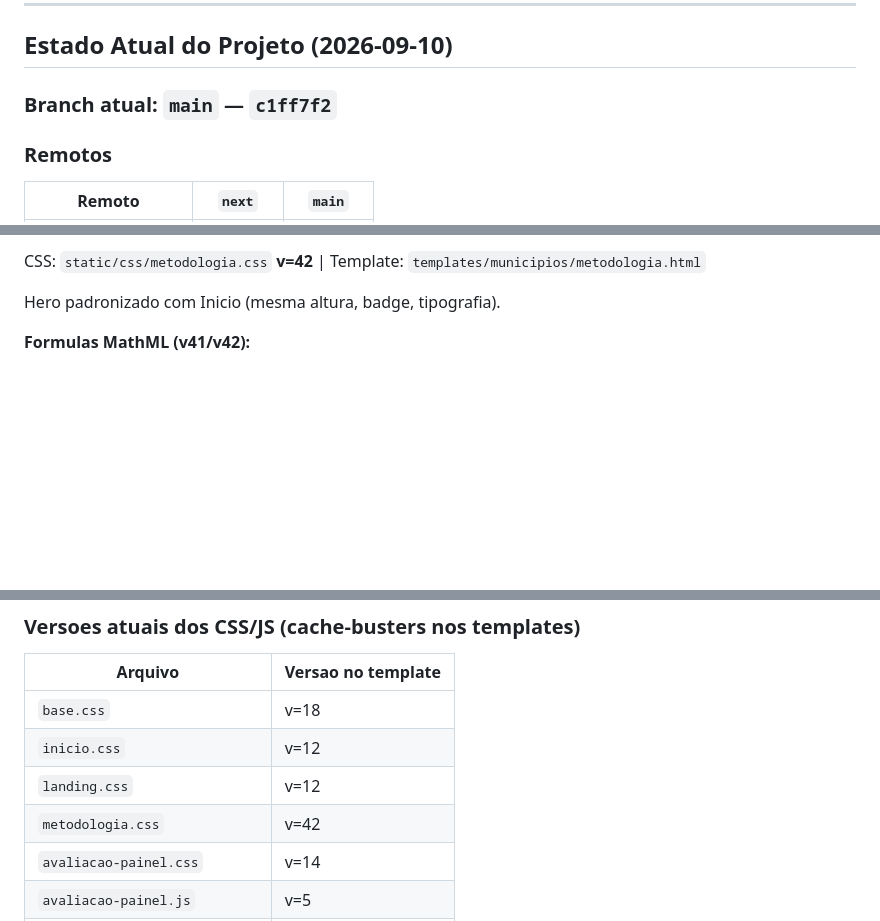
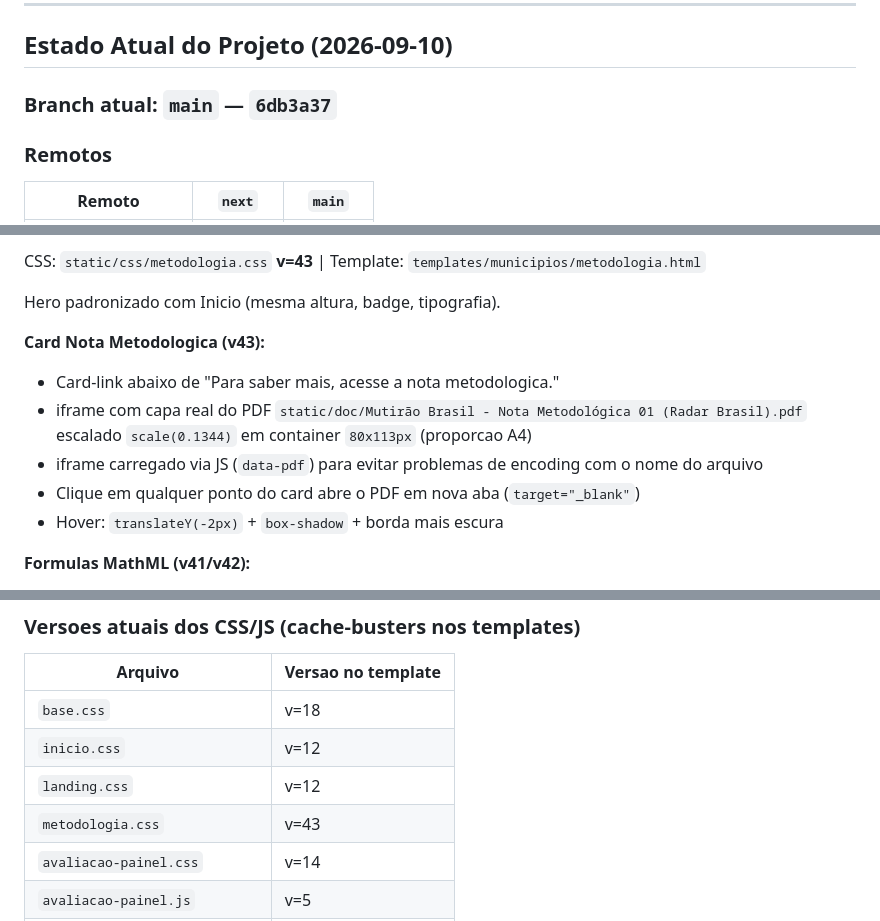
Before and after one commit to dadosfnp/radar-brasil, a Markdown page: CLAUDE.md, 3 parts joined by grey strips. Rendered like a GitHub page; blank space fills up the shorter version.

Commit message:
﻿docs: atualiza CLAUDE.md com estado do projeto em 2026-09-11

```diff
--- a/CLAUDE.md
+++ b/CLAUDE.md
@@ -282,7 +282,7 @@ Padrão: **Conventional Commits**, descrições em **português**
 
 ## Estado Atual do Projeto (2026-09-10)
 
-### Branch atual: `main` — `c1ff7f2`
+### Branch atual: `main` — `6db3a37`
 
 ### Remotos
 
@@ -418,7 +418,14 @@ Hero com iframe HUD animado, grid 44/56%, sidebar "Sobre/Midia/Agenda". Botao "V
 
-CSS: `static/css/metodologia.css` **v=42** | Template: `templates/municipios/metodologia.html`
+CSS: `static/css/metodologia.css` **v=43** | Template: `templates/municipios/metodologia.html`
 
 Hero padronizado com Inicio (mesma altura, badge, tipografia).
+
+**Card Nota Metodologica (v43):**
+- Card-link abaixo de "Para saber mais, acesse a nota metodologica."
+- iframe com capa real do PDF `static/doc/Mutirão Brasil - Nota Metodológica 01 (Radar Brasil).pdf` escalado `scale(0.1344)` em container `80x113px` (proporcao A4)
+- iframe carregado via JS (`data-pdf`) para evitar problemas de encoding com o nome do arquivo
+- Clique em qualquer ponto do card abre o PDF em nova aba (`target="_blank"`)
+- Hover: `translateY(-2px)` + `box-shadow` + borda mais escura
 
 **Formulas MathML (v41/v42):**
 - Formulas renderizadas com `<math displaystyle="true"><mrow>...</mrow></math>` (horizontal, fracao em tamanho grande)
@@ -581,7 +588,7 @@ Esses arquivos nao foram incorporados a nenhuma pagina e podem ser descartados o
 | `base.css` | v=18 |
 | `inicio.css` | v=12 |
 | `landing.css` | v=12 |
-| `metodologia.css` | v=42 |
+| `metodologia.css` | v=43 |
 | `avaliacao-painel.css` | v=14 |
 | `avaliacao-painel.js` | v=5 |
 | `painel-multinivel.css` | v=17 |
```
Also changed, not shown: other parts of CLAUDE.md (+1 -1 lines).
